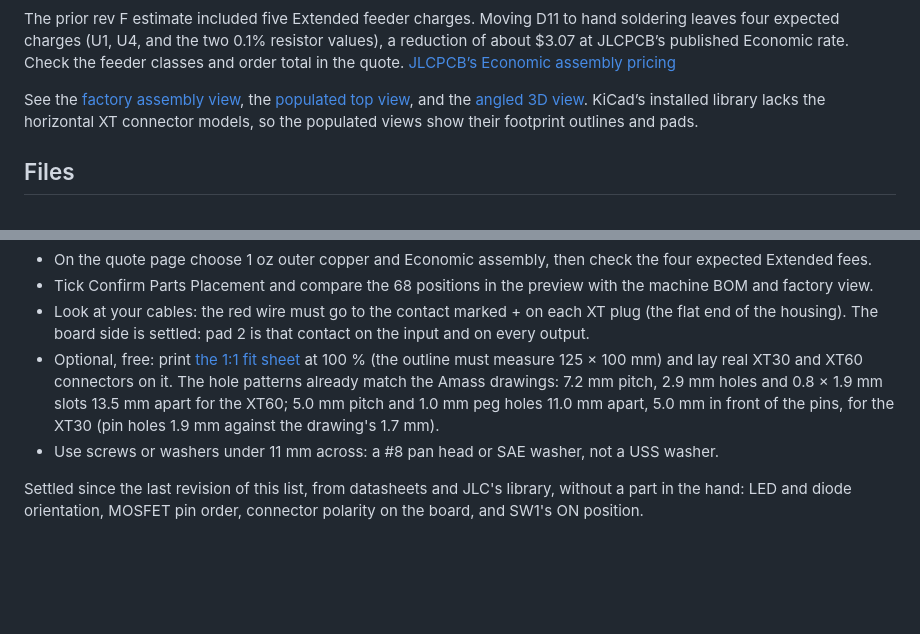
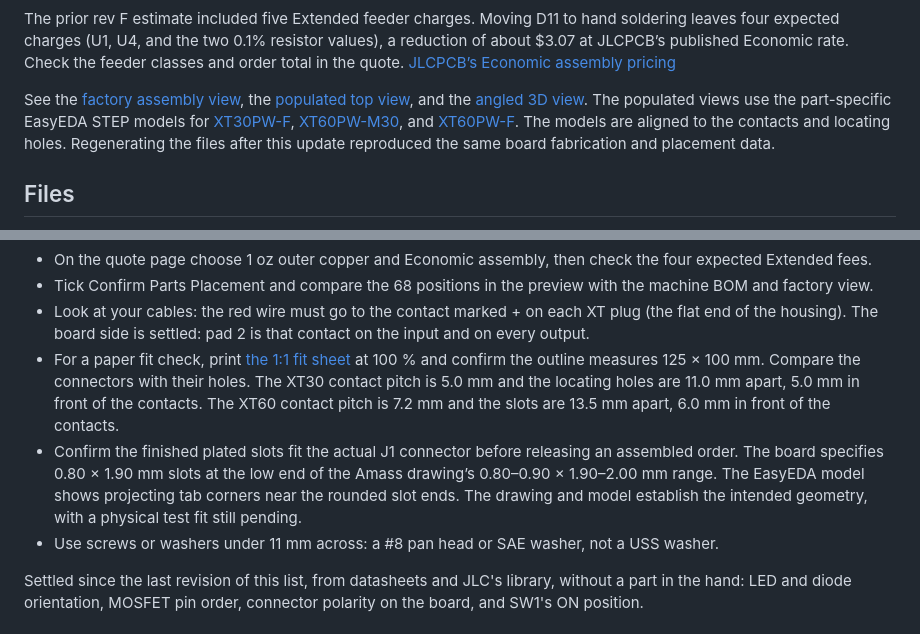
Before and after one commit to sidrk-dev/regen-clamp-board, a Markdown page: README.md, 2 parts joined by grey strips. Drawn GitHub-style; blank space fills up the shorter version.

Commit message:
Align the Amass connector models on rev F

```diff
--- a/README.md
+++ b/README.md
@@ -449,8 +449,10 @@ published Economic rate. Check the feeder classes and order total in the quote.
 
 See the [factory assembly view](docs/regen_precharge_revF_factory.png), the [populated top
 view](docs/regen_precharge_revF_top.png), and the [angled 3D view](docs/regen_precharge_revF_3d.png).
-KiCad’s installed library lacks the horizontal XT connector models, so the populated views show their
-footprint outlines and pads.
+The populated views use the part-specific EasyEDA STEP models for [XT30PW-F](https://www.lcsc.com/product-detail/C2913282.html),
+[XT60PW-M30](https://www.lcsc.com/product-detail/C98732.html), and [XT60PW-F](https://www.lcsc.com/product-detail/C428722.html).
+The models are aligned to the contacts and locating holes. Regenerating the files after this update reproduced
+the same board fabrication and placement data.
 
 
 ## Files
@@ -623,10 +625,14 @@ Before ordering, a person still has to:
 - Tick Confirm Parts Placement and compare the 68 positions in the preview with the machine BOM and factory view.
 - Look at your cables: the red wire must go to the contact marked + on each XT plug (the flat end of the housing). The
   board side is settled: pad 2 is that contact on the input and on every output.
-- Optional, free: print [the 1:1 fit sheet](docs/regen_precharge_revF_test_fit_1to1.pdf) at 100 %
-  (the outline must measure 125 × 100 mm) and lay real XT30 and XT60 connectors on it. The hole patterns already match
-  the Amass drawings: 7.2 mm pitch, 2.9 mm holes and 0.8 × 1.9 mm slots 13.5 mm apart for the XT60; 5.0 mm pitch and
-  1.0 mm peg holes 11.0 mm apart, 5.0 mm in front of the pins, for the XT30 (pin holes 1.9 mm against the drawing's 1.7 mm).
+- For a paper fit check, print [the 1:1 fit sheet](docs/regen_precharge_revF_test_fit_1to1.pdf) at 100 % and
+  confirm the outline measures 125 × 100 mm. Compare the connectors with their holes. The XT30 contact pitch is 5.0 mm
+  and the locating holes are 11.0 mm apart, 5.0 mm in front of the contacts. The XT60 contact pitch is 7.2 mm and
+  the slots are 13.5 mm apart, 6.0 mm in front of the contacts.
+- Confirm the finished plated slots fit the actual J1 connector before releasing an assembled order. The board
+  specifies 0.80 × 1.90 mm slots at the low end of the Amass drawing’s 0.80–0.90 × 1.90–2.00 mm range.
+  The EasyEDA model shows projecting tab corners near the rounded slot ends. The drawing and model establish
+  the intended geometry, with a physical test fit still pending.
 - Use screws or washers under 11 mm across: a #8 pan head or SAE washer, not a USS washer.
 
 Settled since the last revision of this list, from datasheets and JLC's library, without a part in the hand: LED and
```
Also changed, not shown: docs/regen_precharge_revF_top.png, 8 other files.
